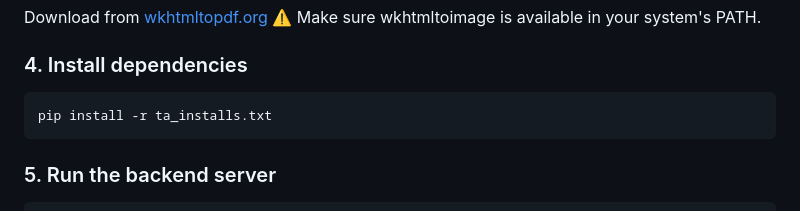
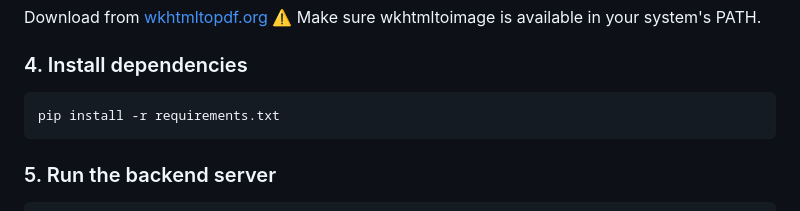
Before and after one commit to omerwer/Personal-projects, a Markdown page: python/stocks-analysis/README.md, the part around the change. Drawn GitHub-style.

````diff
--- a/python/stocks-analysis/README.md
+++ b/python/stocks-analysis/README.md
@@ -119,7 +119,7 @@ Download from [wkhtmltopdf.org](https://wkhtmltopdf.org/downloads.html)
 
 ### 4. Install dependencies
 ```bash
-pip install -r ta_installs.txt
+pip install -r requirements.txt
 ```
 
 ### 5. Run the backend server
````
